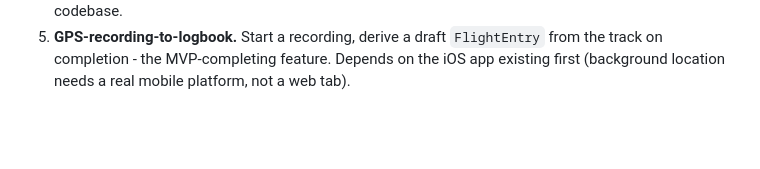
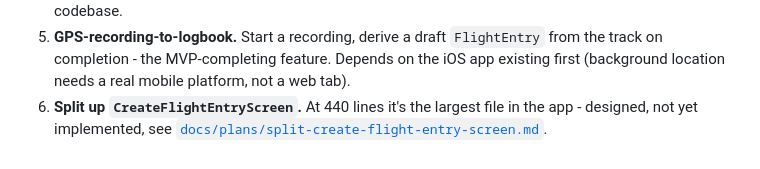
Before and after one commit to mojofunk5/hobbs-ui, a Markdown page: docs/architecture-brief.md, the part around the change. Drawn GitHub-style; blank space fills up the shorter version.

```diff
--- a/docs/architecture-brief.md
+++ b/docs/architecture-brief.md
@@ -188,3 +188,5 @@ In rough priority order:
 5. **GPS-recording-to-logbook.** Start a recording, derive a draft `FlightEntry` from the track on
    completion - the MVP-completing feature. Depends on the iOS app existing first (background
    location needs a real mobile platform, not a web tab).
+6. **Split up `CreateFlightEntryScreen`.** At 440 lines it's the largest file in the app - designed,
+   not yet implemented, see [`docs/plans/split-create-flight-entry-screen.md`](plans/split-create-flight-entry-screen.md).
```
Also changed, not shown: docs/plans/split-create-flight-entry-screen.md (added, +65 -0 lines).
